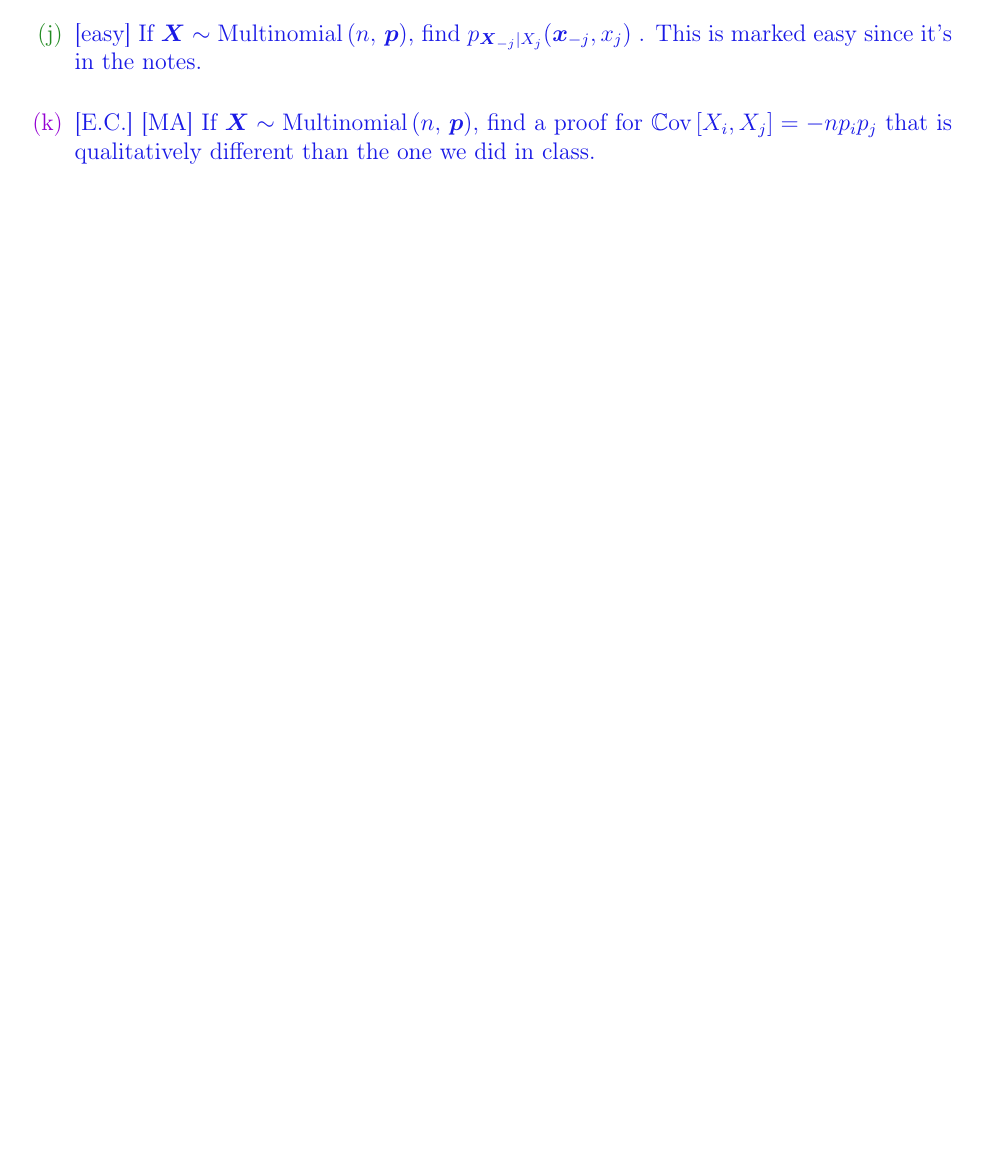
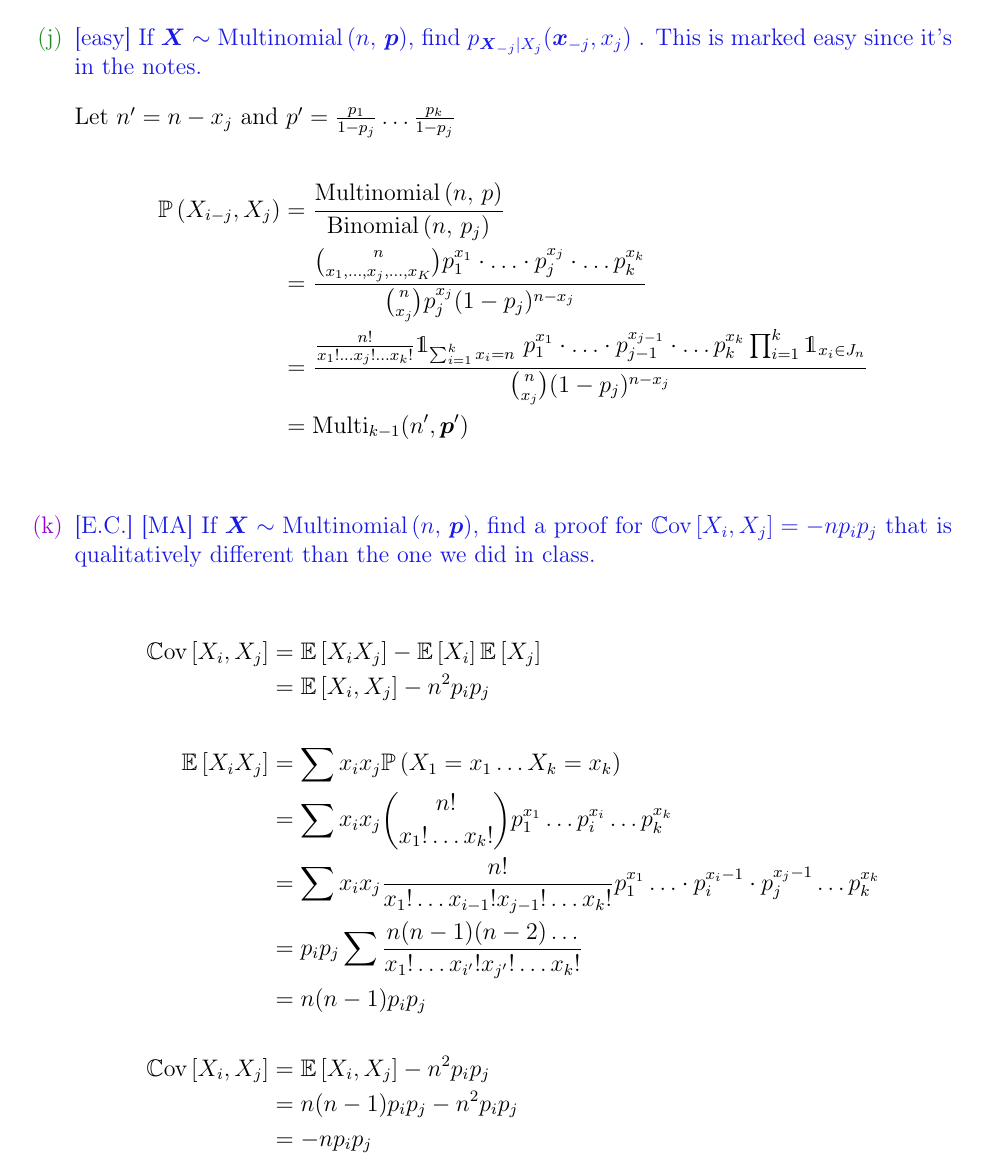
Before and after one commit to knarfamlap/MATH_621, a LaTeX problem sheet (homework/hw02/hw02.tex): part of page 6 of 6 before the commit and part of page 7 of 8 after it, cut so that both start at the same text, the shorter picture padded with empty space. Compiled offline with pdfLaTeX.

Commit message:
adds final solutions for hw02

```diff
--- a/homework/hw02/hw02.tex
+++ b/homework/hw02/hw02.tex
@@ -241,5 +269,27 @@ We only assumed this in class because it makes sense conceptual given balls bein
 
 \easysubproblem{If $\X \sim \multinomial{n}{\p}$, find $p_{\X_{-j}|X_{j}}(\x_{-j}, x_j)$ . This is marked easy since it's in the notes.}\spc{10}
 
+Let $n' = n-x_j$ and $p' = \frac{p_1}{1-p_j} \ldots \frac{p_k}{1-p_j}$
+
+\begin{align*}
+    \prob{X_{i-j}, X_j} &= \frac{\multinomial{n}{p}}{\binomial{n}{p_j}} \\
+    &= \frac{\binom{n}{x_1, \ldots, x_j, \ldots, x_K} p_1^{x_1}\cdot\ldots\cdot p_j^{x_j}\cdot\ldots p_k^{x_k}}{\binom{n}{x_j} p_j^{x_j}(1-p_j)^{n-x_j}} \\
+    &= \frac{\frac{n!}{x_1!\ldots x_j! \ldots x_k!} \indic{\sum_{i=1}^{k} x_i = n} ~ p_1^{x_1}\cdot\ldots\cdot p_{j-1}^{x_{j-1}}\cdot\ldots p_k^{x_k} \prod_{i=1}^{k} \indic{x_i \in J_n}}{\binom{n}{x_j} (1-p_j)^{n-x_j}} \\
+    &= \text{Multi}_{k-1}(n', \p') \\
+\end{align*}
+
+
 \extracreditsubproblem{[MA] If $\X \sim \multinomial{n}{\p}$, find a proof for $\cov{X_i}{X_j} = -np_i p_j$ that is qualitatively different than the one we did in class.}\spc{12}
 
+\begin{align*}
+    \cov{X_i}{X_j} &= \expe{X_iX_j} - \expe{X_i}\expe{X_j} \\
+    &= \expe{X_i, X_j} - n^2p_ip_j \\\\
+    \expe{X_iX_j} &= \sum x_i x_j \prob{X_1=x_1 \ldots X_k=x_k} \\
+    &= \sum x_ix_j\binom{n!}{x_1!\ldots x_k!} p_1^{x_1} \ldots p_i^{x_i} \ldots p_k^{x_k} \\
+    &= \sum x_ix_j \frac{n!}{x_1!\ldots x_{i-1}! x_{j-1}!\ldots x_k!} p_1^{x_1}\ldots \cdot p_i^{x_i-1} \cdot p_j^{x_j-1} \ldots p_k^{x_k} \\
+    &= p_ip_j \sum \frac{n(n-1)(n-2) \ldots}{x_1! \ldots x_{i'}!x_{j'}!\ldots x_k!} \\
+    &= n(n-1)p_ip_j  \\ \\
+    \cov{X_i}{X_j} &= \expe{X_i, X_j} - n^2p_ip_j \\
+    &= n(n-1)p_ip_j - n^2p_ip_j \\
+    &= -np_ip_j
+\end{align*}
```
Also changed, not shown: homework/hw02/hw02.pdf, homework/hw02/hw02.tex (46 more changed lines).
